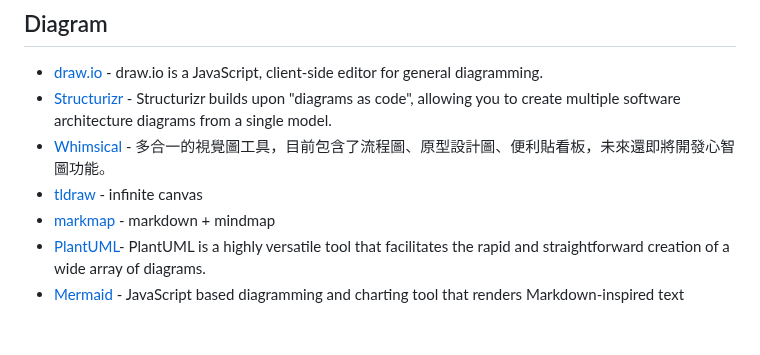
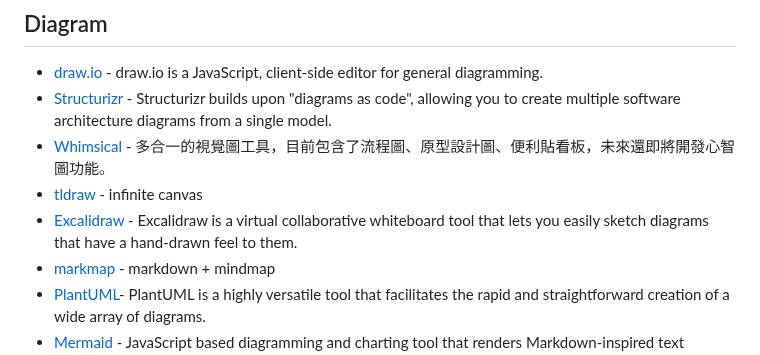
Before and after one commit to seanmars/my-awesome-tools, a Markdown page: docs/README.md, the part around the change. GitHub-like rendering; blank space fills up the shorter version.

```diff
--- a/docs/README.md
+++ b/docs/README.md
@@ -74,6 +74,7 @@
 - [Structurizr](https://structurizr.com/) - Structurizr builds upon "diagrams as code", allowing you to create multiple software architecture diagrams from a single model.
 - [Whimsical](https://whimsical.com/) - 多合一的視覺圖工具，目前包含了流程圖、原型設計圖、便利貼看板，未來還即將開發心智圖功能。
 - [tldraw](https://www.tldraw.com/r) - infinite canvas
+- [Excalidraw](https://excalidraw.com/) - Excalidraw is a virtual collaborative whiteboard tool that lets you easily sketch diagrams that have a hand-drawn feel to them.
 - [markmap](https://markmap.js.org/) - markdown + mindmap
 - [PlantUML](https://plantuml.com/)- PlantUML is a highly versatile tool that facilitates the rapid and straightforward creation of a wide array of diagrams.
 - [Mermaid](https://mermaid.js.org/) - JavaScript based diagramming and charting tool that renders Markdown-inspired text definitions to create and modify diagrams dynamically.
```
